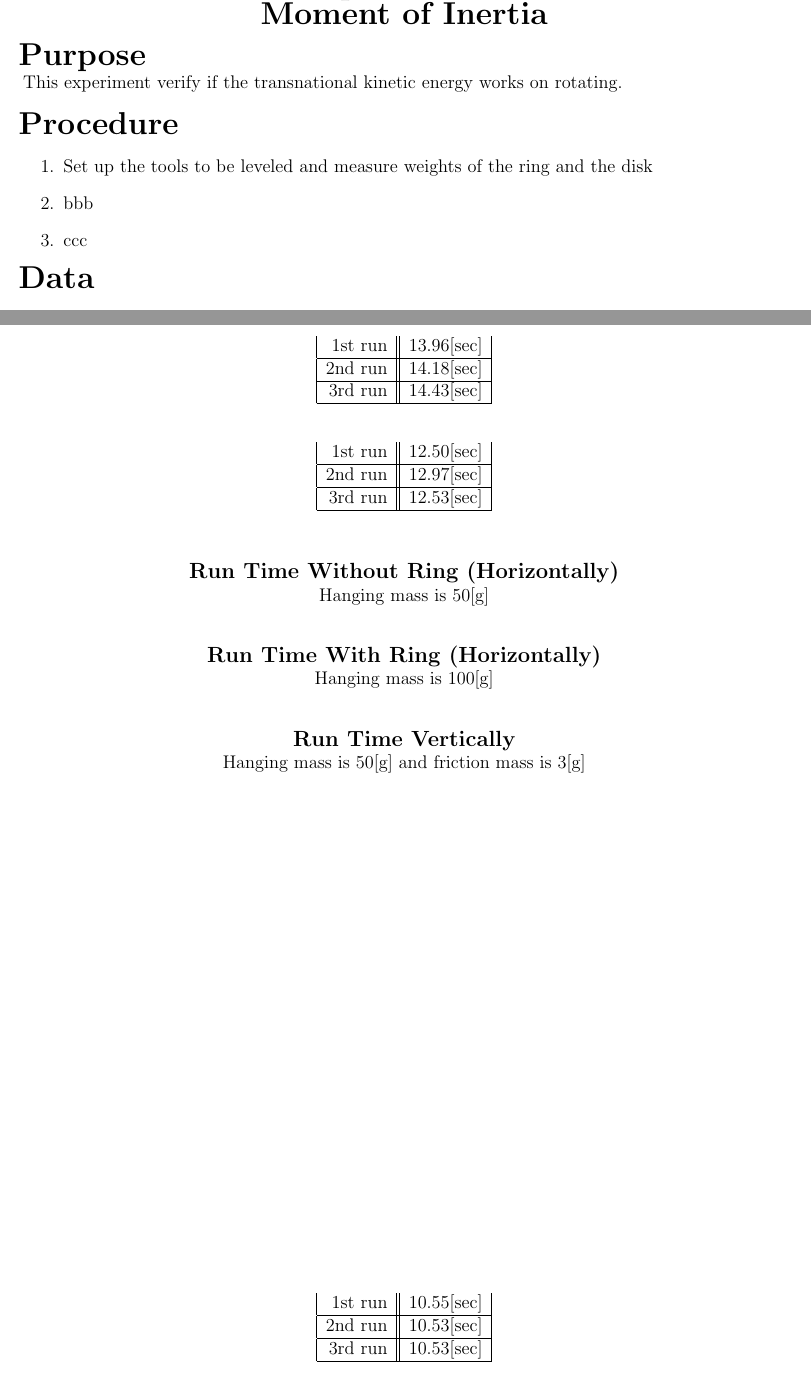
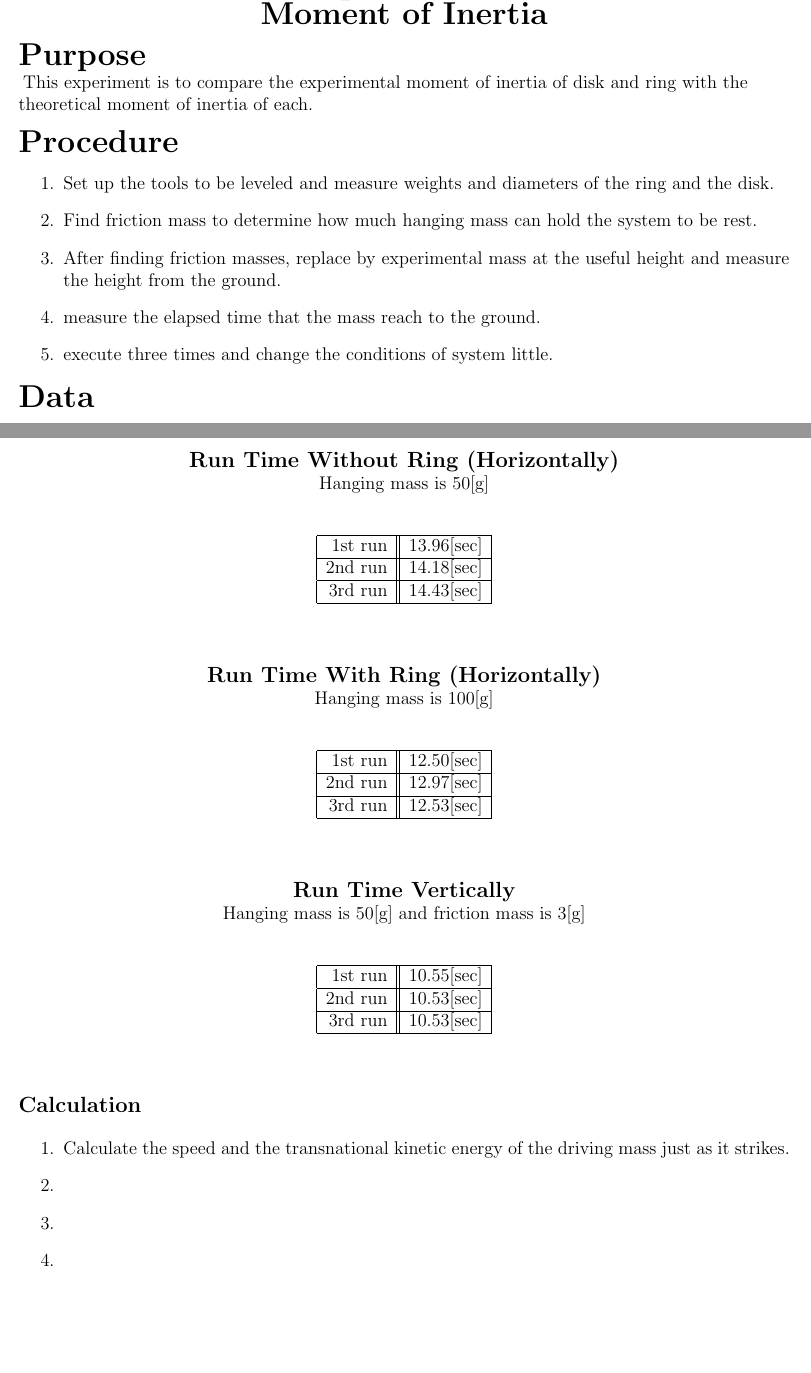
Before and after one commit to 28kayak/LatexReports-, a LaTeX problem sheet (Assignments/Ex9_Moment_Of_Inertia.tex): two parts of pages 1 and 2 of 2, joined at a grey line, cut so that both start at the same text, the shorter picture padded with empty space. Compiled offline with pdfLaTeX.

Commit message:
add one file

```diff
--- a/Assignments/Ex9_Moment_Of_Inertia.tex
+++ b/Assignments/Ex9_Moment_Of_Inertia.tex
@@ -30,15 +30,17 @@ November 12th 2013
 
 \begin{flushleft}
 {\LARGE\bf Purpose}\\
-{\hspace{3pt}This experiment verify if the transnational kinetic energy works on rotating.  }
+{\hspace{3pt}This experiment is to compare the experimental moment of inertia of disk and ring with the theoretical moment of inertia of each.    }
 \end{flushleft}
 
 \begin{flushleft}
 {\LARGE\bf Procedure}
 \begin{enumerate}
-\item Set up the tools to be leveled and measure weights of the ring and the disk
-\item bbb
-\item ccc
+\item Set up the tools to be leveled and measure weights and diameters of the ring and the disk.
+\item Find friction mass to determine how much hanging mass can hold the system to be rest.
+\item After finding friction masses, replace by experimental mass at the useful height and measure the height from the ground.
+\item measure the elapsed time that the mass reach to the ground.
+\item execute three times and change the conditions of system little.
 \end{enumerate}
 \end{flushleft}
 
@@ -69,15 +71,16 @@ November 12th 2013
 \end{center}
 \end{table}
 \newpage
-
+%%%%%%%%%%%%%%%%%%%%%%%%%%%%%%%%%%%%%%%%%%%%%%%%%%%%%%%%%%%%%%%%%%%%%%%%
 \begin{center}
 {\large\bf Run Time Without Ring (Horizontally)}
-\\ Hanging mass is 50[g]\\
+\\ Hanging mass is 50[g]
 \end{center}
 
-\begin{table}
+\begin{table}[htb]
 \begin{center}
-\begin{tabular}{|r||c|}
+%data for the case set up only disk horizontally
+\begin{tabular}{|r||c|}\hline
 	1st run & 13.96[sec]\\\hline
 	2nd run & 14.18[sec]\\\hline
 	3rd run &14.43[sec]\\\hline
@@ -104,17 +108,37 @@ November 12th 2013
 
 \begin{center}
 {\large\bf Run Time Vertically}
-\\ Hanging mass is 50[g] and friction mass is 3[g]
+\\ Hanging mass is 50[g] and friction mass is 3[g]\\
 \end{center}
-\begin{table}
+
+
+%data for the case setup vertically
+\begin{table}[htb]
 \begin{center}
-\begin{tabular}{|r||c|}
+\begin{tabular}{|r||c|}\hline
 	1st run & 10.55[sec]\\\hline
 	2nd run & 10.53[sec]\\\hline
 	3rd run & 10.53[sec]\\\hline
 \end{tabular}
 \end{center}
 \end{table}
+
+
+
+\begin{flushleft}
+{\large \bf Calculation}
+\end{flushleft}
+
+\begin{enumerate}
+\item Calculate the speed and the transnational kinetic energy of the driving mass just as it strikes.
+
+
+
+
+\item
+\item
+\item
+\end{enumerate}
 
 
 
```
Also changed, not shown: Assignments/High_Jump_and_Kinetic_Energy.tex (added, +57 -0 lines), Assignments/Translational_Motion_&Rotational_Motion.tex (+7 -6 lines), Assignments/Ex9_Moment_Of_Inertia.tex (5 more changed lines).
